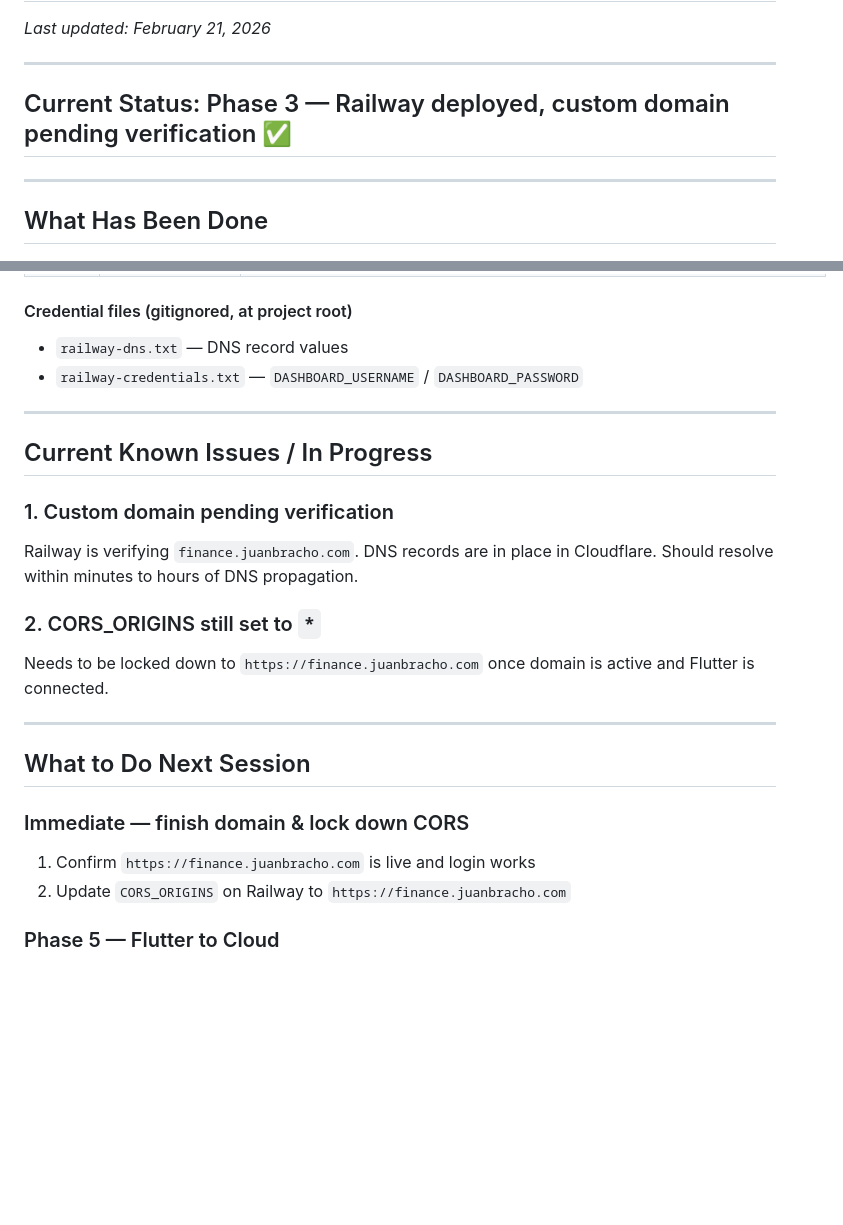
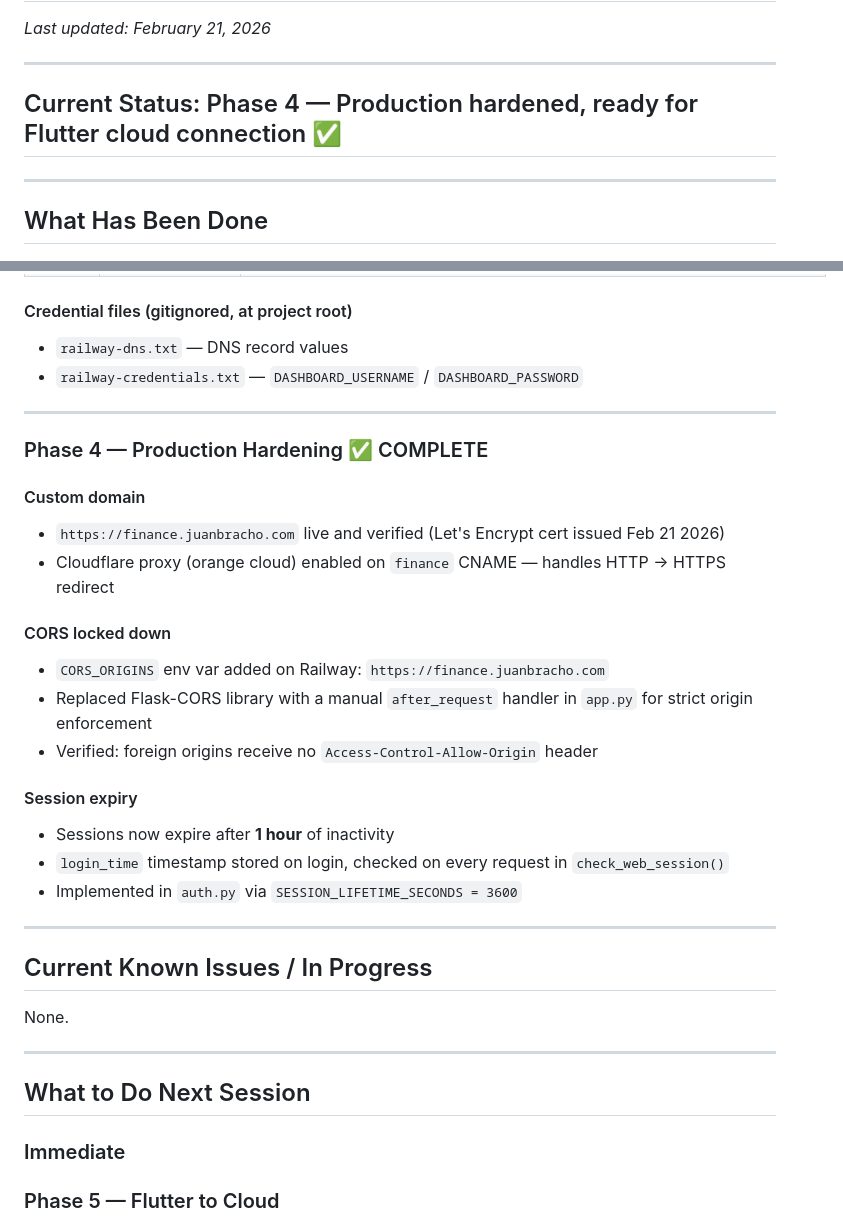
Before and after one commit to juanbracho/personal_finance, a Markdown page: Mobile/status.md, 2 parts joined by grey strips. Drawn GitHub-style; blank space fills up the shorter version.

Commit message:
Update status.md — Phase 4 production hardening complete
Co-Authored-By: Claude Sonnet 4.6 <noreply@anthropic.com>

```diff
--- a/Mobile/status.md
+++ b/Mobile/status.md
@@ -3,7 +3,7 @@
 
 ---
 
-## Current Status: Phase 3 — Railway deployed, custom domain pending verification ✅
+## Current Status: Phase 4 — Production hardened, ready for Flutter cloud connection ✅
 
 ---
 
@@ -101,21 +101,33 @@ Files modified in `Mobile/finance_dashboard_mobile/lib/`:
 
 ---
 
+### Phase 4 — Production Hardening ✅ COMPLETE
+
+#### Custom domain
+- `https://finance.juanbracho.com` live and verified (Let's Encrypt cert issued Feb 21 2026)
+- Cloudflare proxy (orange cloud) enabled on `finance` CNAME — handles HTTP → HTTPS redirect
+
+#### CORS locked down
+- `CORS_ORIGINS` env var added on Railway: `https://finance.juanbracho.com`
+- Replaced Flask-CORS library with a manual `after_request` handler in `app.py` for strict origin enforcement
+- Verified: foreign origins receive no `Access-Control-Allow-Origin` header
+
+#### Session expiry
+- Sessions now expire after **1 hour** of inactivity
+- `login_time` timestamp stored on login, checked on every request in `check_web_session()`
+- Implemented in `auth.py` via `SESSION_LIFETIME_SECONDS = 3600`
+
+---
+
 ## Current Known Issues / In Progress
 
-### 1. Custom domain pending verification
-Railway is verifying `finance.juanbracho.com`. DNS records are in place in Cloudflare. Should resolve within minutes to hours of DNS propagation.
-
-### 2. CORS_ORIGINS still set to `*`
-Needs to be locked down to `https://finance.juanbracho.com` once domain is active and Flutter is connected.
+None.
 
 ---
 
 ## What to Do Next Session
 
-### Immediate — finish domain & lock down CORS
-1. Confirm `https://finance.juanbracho.com` is live and login works
-2. Update `CORS_ORIGINS` on Railway to `https://finance.juanbracho.com`
+### Immediate
 
 ### Phase 5 — Flutter to Cloud
 1. Update `config.dart`: `baseUrl = 'https://finance.juanbracho.com'`
```
